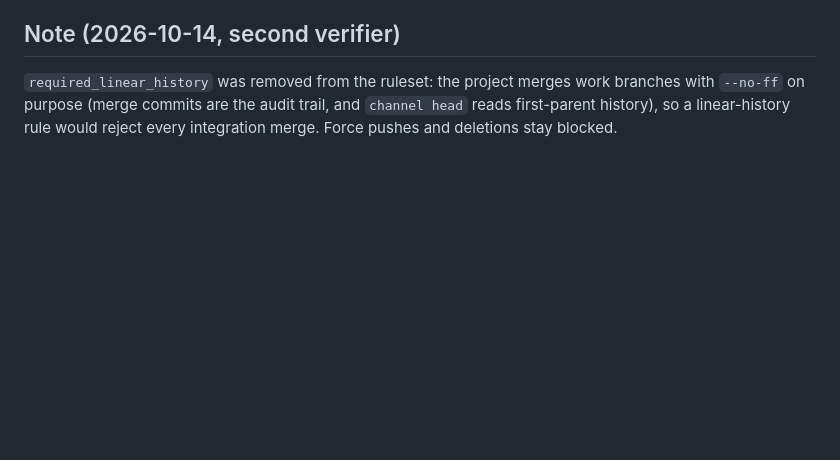
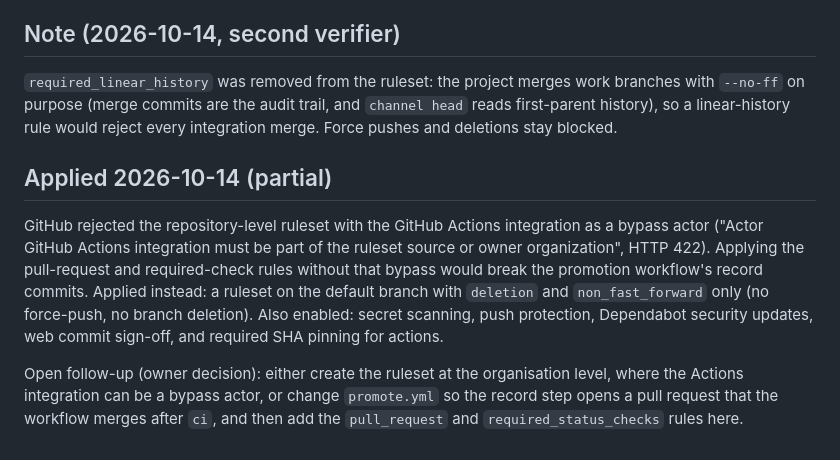
Before and after one commit to OpenVAPT/openvapt, a Markdown page: docs/adr/0010-branch-ruleset.md, the part around the change. Drawn GitHub-style; blank space fills up the shorter version.

Commit message:
adr 0010: record the partial ruleset applied on 2026-10-14 and the follow-up
Co-Authored-By: Claude Fable 5.1 <noreply@anthropic.com>
Signed-off-by: OpenVAPT <341725213+OpenVAPT@users.noreply.github.com>

```diff
--- a/docs/adr/0010-branch-ruleset.md
+++ b/docs/adr/0010-branch-ruleset.md
@@ -102,3 +102,9 @@ Update an existing ruleset with `--method PUT repos/OpenVAPT/openvapt/rulesets/<
 ## Note (2026-10-14, second verifier)
 
 `required_linear_history` was removed from the ruleset: the project merges work branches with `--no-ff` on purpose (merge commits are the audit trail, and `channel head` reads first-parent history), so a linear-history rule would reject every integration merge. Force pushes and deletions stay blocked.
+
+## Applied 2026-10-14 (partial)
+
+GitHub rejected the repository-level ruleset with the GitHub Actions integration as a bypass actor ("Actor GitHub Actions integration must be part of the ruleset source or owner organization", HTTP 422). Applying the pull-request and required-check rules without that bypass would break the promotion workflow's record commits. Applied instead: a ruleset on the default branch with `deletion` and `non_fast_forward` only (no force-push, no branch deletion). Also enabled: secret scanning, push protection, Dependabot security updates, web commit sign-off, and required SHA pinning for actions.
+
+Open follow-up (owner decision): either create the ruleset at the organisation level, where the Actions integration can be a bypass actor, or change `promote.yml` so the record step opens a pull request that the workflow merges after `ci`, and then add the `pull_request` and `required_status_checks` rules here.
```
